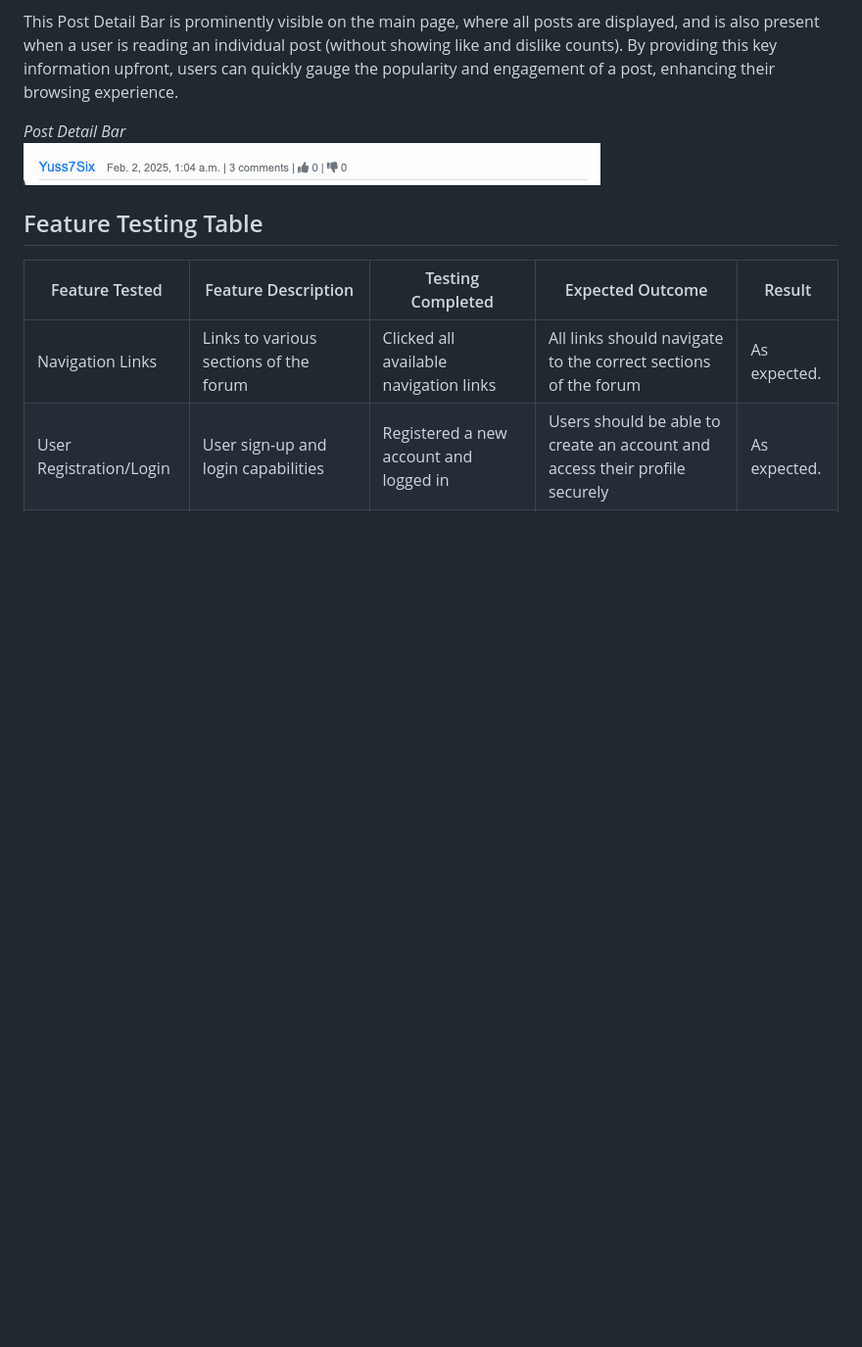
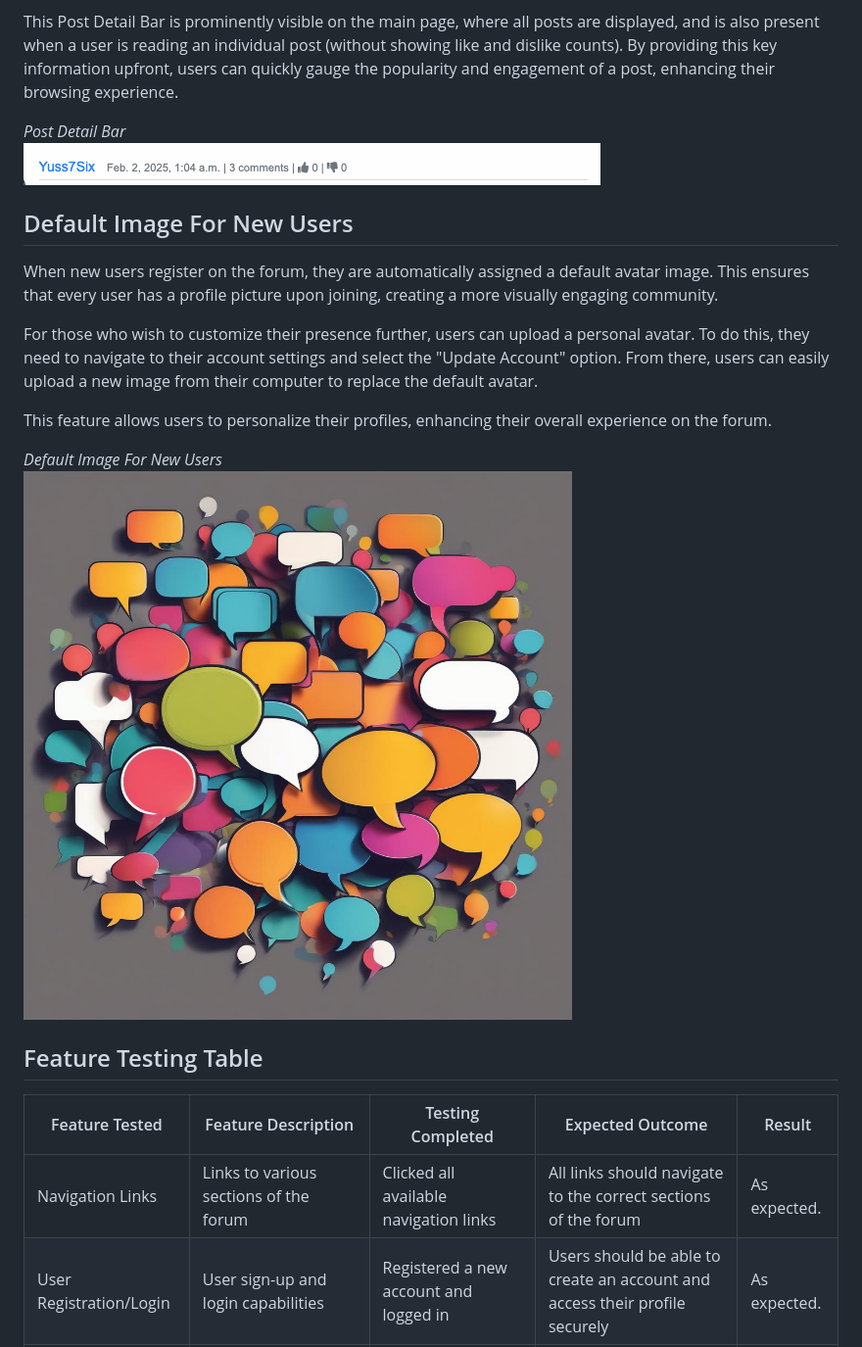
Before and after one commit to Yuss76A/the-discussion-blog, a Markdown page: README.md, the part around the change printed below. Shown: that part at 98% size. GitHub-like rendering; pictures changed too: static/images/screenshots/newusersimage.jpeg (added); blank space fills up the shorter version.

Commit message:
Add default image for new users section in the readme file

```diff
--- a/README.md
+++ b/README.md
@@ -1333,6 +1333,17 @@ This Post Detail Bar is prominently visible on the main page, where all posts ar
 
 *Post Detail Bar*<br>
 ![Post Detail Bar](static/images/screenshots/sectionpostdetailsbar.png)
+
+## Default Image For New Users
+
+When new users register on the forum, they are automatically assigned a default avatar image. This ensures that every user has a profile picture upon joining, creating a more visually engaging community.
+
+For those who wish to customize their presence further, users can upload a personal avatar. To do this, they need to navigate to their account settings and select the "Update Account" option. From there, users can easily upload a new image from their computer to replace the default avatar.
+
+This feature allows users to personalize their profiles, enhancing their overall experience on the forum.
+
+*Default Image For New Users*<br>
+![Default Image For New Users](static/images/screenshots/newusersimage.jpeg)
 
 ## Feature Testing Table
 
```
Also changed, not shown: other parts of README.md (+9 -0 lines), static/images/screenshots/dynamicdebugsetup.png (added), 1 other file.
